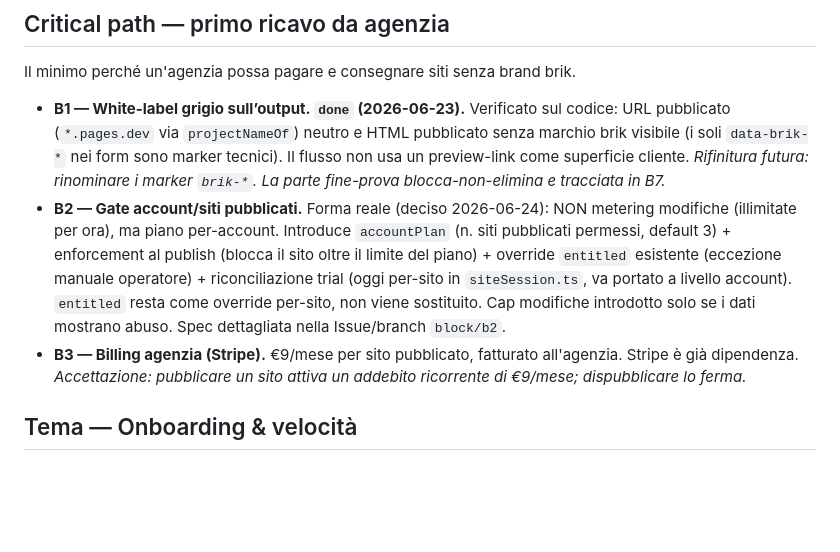
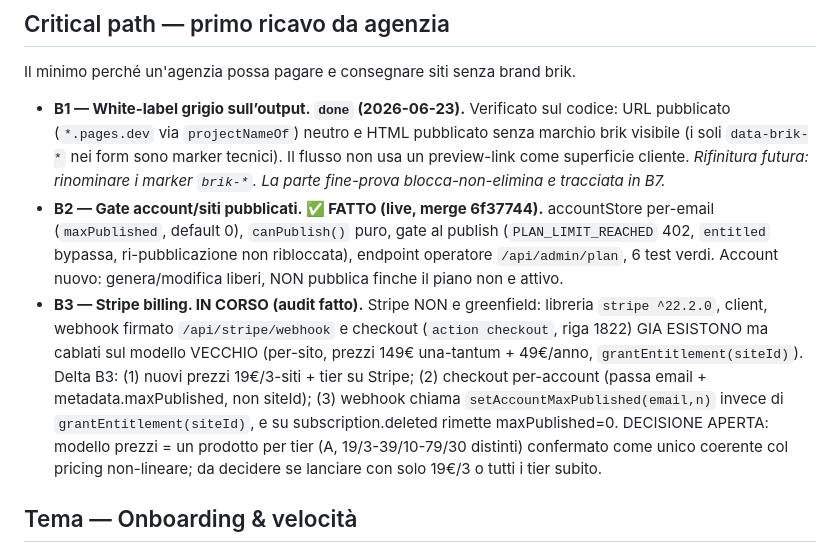
Before and after one commit to alessandrocadoniprojects/brik, a Markdown page: docs/ROADMAP.md, the part around the change. Drawn GitHub-style; blank space fills up the shorter version.

Commit message:
roadmap: B2 done (live), B3 forma reale (Stripe predisposto da ridirezionare per-account)

```diff
--- a/docs/ROADMAP.md
+++ b/docs/ROADMAP.md
@@ -10,8 +10,8 @@
 Il minimo perché un'agenzia possa pagare e consegnare siti senza brand brik.
 
 - **B1 — White-label grigio sull’output. `done` (2026-06-23).** Verificato sul codice: URL pubblicato (`*.pages.dev` via `projectNameOf`) neutro e HTML pubblicato senza marchio brik visibile (i soli `data-brik-*` nei form sono marker tecnici). Il flusso non usa un preview-link come superficie cliente. *Rifinitura futura: rinominare i marker `brik-*`. La parte fine-prova blocca-non-elimina e tracciata in B7.*
-- **B2 — Gate account/siti pubblicati.** Forma reale (deciso 2026-06-24): NON metering modifiche (illimitate per ora), ma piano per-account. Introduce `accountPlan` (n. siti pubblicati permessi, default 3) + enforcement al publish (blocca il sito oltre il limite del piano) + override `entitled` esistente (eccezione manuale operatore) + riconciliazione trial (oggi per-sito in `siteSession.ts`, va portato a livello account). `entitled` resta come override per-sito, non viene sostituito. Cap modifiche introdotto solo se i dati mostrano abuso. Spec dettagliata nella Issue/branch `block/b2`.
-- **B3 — Billing agenzia (Stripe).** €9/mese per sito pubblicato, fatturato all'agenzia. Stripe è già dipendenza. *Accettazione: pubblicare un sito attiva un addebito ricorrente di €9/mese; dispubblicare lo ferma.*
+- **B2 — Gate account/siti pubblicati. ✅ FATTO (live, merge 6f37744).** accountStore per-email (`maxPublished`, default 0), `canPublish()` puro, gate al publish (`PLAN_LIMIT_REACHED` 402, `entitled` bypassa, ri-pubblicazione non ribloccata), endpoint operatore `/api/admin/plan`, 6 test verdi. Account nuovo: genera/modifica liberi, NON pubblica finche il piano non e attivo.
+- **B3 — Stripe billing. IN CORSO (audit fatto).** Stripe NON e greenfield: libreria `stripe ^22.2.0`, client, webhook firmato `/api/stripe/webhook` e checkout (`action checkout`, riga 1822) GIA ESISTONO ma cablati sul modello VECCHIO (per-sito, prezzi 149€ una-tantum + 49€/anno, `grantEntitlement(siteId)`). Delta B3: (1) nuovi prezzi 19€/3-siti + tier su Stripe; (2) checkout per-account (passa email + metadata.maxPublished, non siteId); (3) webhook chiama `setAccountMaxPublished(email,n)` invece di `grantEntitlement(siteId)`, e su subscription.deleted rimette maxPublished=0. DECISIONE APERTA: modello prezzi = un prodotto per tier (A, 19/3-39/10-79/30 distinti) confermato come unico coerente col pricing non-lineare; da decidere se lanciare con solo 19€/3 o tutti i tier subito.
 
 ## Tema — Onboarding & velocità
 - **B4 — Import-da-URL (verifica/fix, non da zero).** Esiste `src/server/htmlImport.ts` + lavoro recente; va verificato che funzioni davvero, poi rifinito. *Accettazione: dato un URL, brik estrae contenuti/asset utilizzabili nella generazione.*
```
